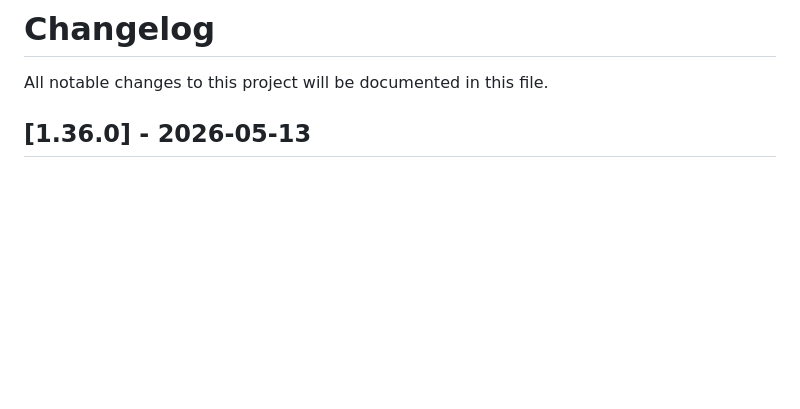
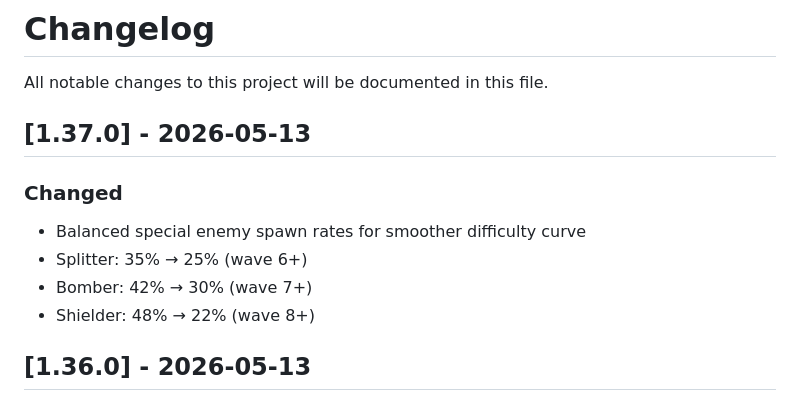
Before and after one commit to Hanazar-Games/Kimi2.6-AIGC-Webgame-Project, a Markdown page: CHANGELOG.md, the part around the change. GitHub-like rendering; blank space fills up the shorter version.

Commit message:
docs: update CHANGELOG for v1.37.0 (spawn rate balance)

```diff
--- a/CHANGELOG.md
+++ b/CHANGELOG.md
@@ -1,6 +1,14 @@
 # Changelog
 
 All notable changes to this project will be documented in this file.
+
+## [1.37.0] - 2026-05-13
+
+### Changed
+- Balanced special enemy spawn rates for smoother difficulty curve
+- Splitter: 35% → 25% (wave 6+)
+- Bomber: 42% → 30% (wave 7+)
+- Shielder: 48% → 22% (wave 8+)
 
 ## [1.36.0] - 2026-05-13
 
```
